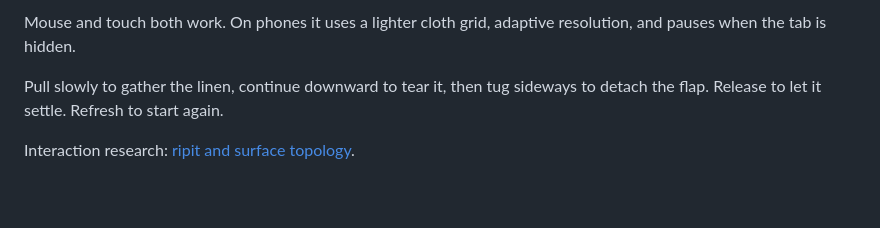
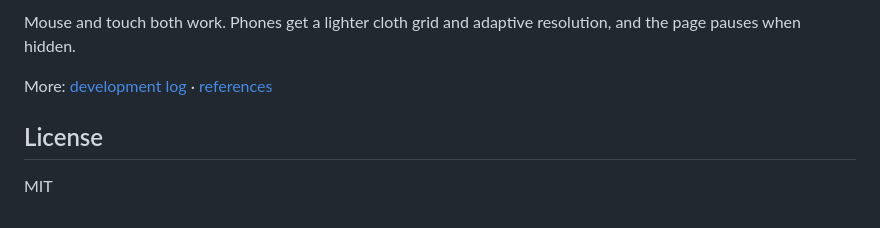
Before and after one commit to carpediemzzsssww-cpu/tearable_Almond_Blossom, a Markdown page: README.md, the part around one of its changes. GitHub-like rendering.

```diff
--- a/README.md
+++ b/README.md
@@ -24,6 +35,8 @@ npm run build    # static site in dist/
 
-Mouse and touch both work. On phones it uses a lighter cloth grid, adaptive resolution, and pauses when the tab is hidden.
+Mouse and touch both work. Phones get a lighter cloth grid and adaptive resolution, and the page pauses when hidden.
 
-Pull slowly to gather the linen, continue downward to tear it, then tug sideways to detach the flap. Release to let it settle. Refresh to start again.
+More: [development log](docs/DEVLOG.md) · [references](docs/references.md)
 
-Interaction research: [ripit and surface topology](docs/references.md).
+## License
+
+MIT
```
Also changed, not shown: other parts of README.md (+21 -10 lines), docs/DEVLOG.md (added, +53 -0 lines), docs/screens/tear-desktop-full.jpg (added), docs/screens/tear-desktop-repeated.jpg (added), docs/screens/tear-phone-settled.jpg (added), 14 other files.
